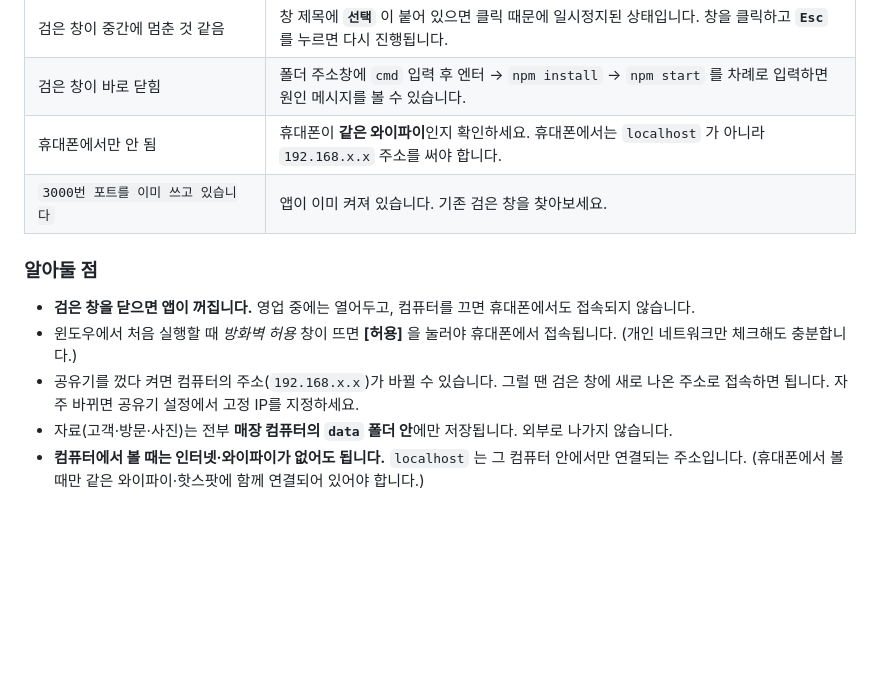
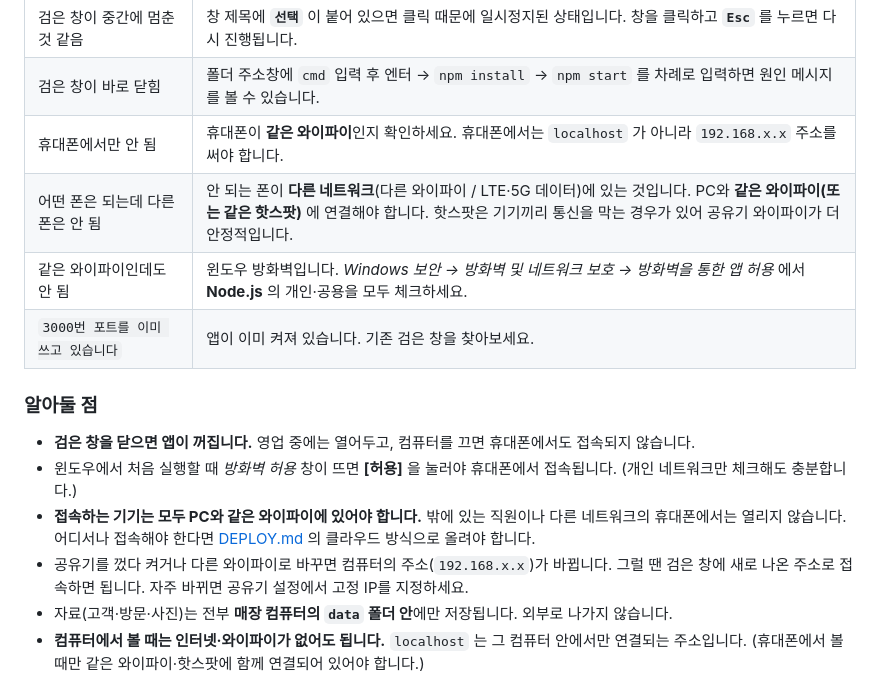
Before and after one commit to Meansii/kwak, a Markdown page: README.md, the part around the change. Rendered like a GitHub page; blank space fills up the shorter version.

Commit message:
같은 와이파이가 아니면 접속되지 않는 점을 안내에 추가
한 휴대폰은 되는데 다른 휴대폰은 안 되는 경우(다른 와이파이/LTE)와
같은 와이파이인데도 막히는 경우(윈도우 방화벽)를 문제 해결 표에 넣고,
어디서나 접속하려면 클라우드 배포가 필요하다는 점을 명시했습니다.

Co-Authored-By: Claude Opus 5 <noreply@anthropic.com>
Claude-Session: https://claude.ai/code/session_01GR7LsV8HsLShh4W3sQDmCK

```diff
--- a/README.md
+++ b/README.md
@@ -68,6 +68,8 @@ https://nodejs.org 에서 **LTS** 버전을 내려받아 설치합니다. (다
 | 검은 창이 중간에 멈춘 것 같음 | 창 제목에 **`선택`** 이 붙어 있으면 클릭 때문에 일시정지된 상태입니다. 창을 클릭하고 **`Esc`** 를 누르면 다시 진행됩니다. |
 | 검은 창이 바로 닫힘 | 폴더 주소창에 `cmd` 입력 후 엔터 → `npm install` → `npm start` 를 차례로 입력하면 원인 메시지를 볼 수 있습니다. |
 | 휴대폰에서만 안 됨 | 휴대폰이 **같은 와이파이**인지 확인하세요. 휴대폰에서는 `localhost` 가 아니라 `192.168.x.x` 주소를 써야 합니다. |
+| 어떤 폰은 되는데 다른 폰은 안 됨 | 안 되는 폰이 **다른 네트워크**(다른 와이파이 / LTE·5G 데이터)에 있는 것입니다. PC와 **같은 와이파이(또는 같은 핫스팟)** 에 연결해야 합니다. 핫스팟은 기기끼리 통신을 막는 경우가 있어 공유기 와이파이가 더 안정적입니다. |
+| 같은 와이파이인데도 안 됨 | 윈도우 방화벽입니다. *Windows 보안 → 방화벽 및 네트워크 보호 → 방화벽을 통한 앱 허용* 에서 **Node.js** 의 개인·공용을 모두 체크하세요. |
 | `3000번 포트를 이미 쓰고 있습니다` | 앱이 이미 켜져 있습니다. 기존 검은 창을 찾아보세요. |
 
 ### 알아둘 점
@@ -75,7 +77,9 @@ https://nodejs.org 에서 **LTS** 버전을 내려받아 설치합니다. (다
 - **검은 창을 닫으면 앱이 꺼집니다.** 영업 중에는 열어두고, 컴퓨터를 끄면 휴대폰에서도 접속되지 않습니다.
 - 윈도우에서 처음 실행할 때 *방화벽 허용* 창이 뜨면 **[허용]** 을 눌러야 휴대폰에서 접속됩니다.
   (개인 네트워크만 체크해도 충분합니다.)
-- 공유기를 껐다 켜면 컴퓨터의 주소(`192.168.x.x`)가 바뀔 수 있습니다.
+- **접속하는 기기는 모두 PC와 같은 와이파이에 있어야 합니다.** 밖에 있는 직원이나 다른 네트워크의 휴대폰에서는
+  열리지 않습니다. 어디서나 접속해야 한다면 [DEPLOY.md](DEPLOY.md) 의 클라우드 방식으로 올려야 합니다.
+- 공유기를 껐다 켜거나 다른 와이파이로 바꾸면 컴퓨터의 주소(`192.168.x.x`)가 바뀝니다.
   그럴 땐 검은 창에 새로 나온 주소로 접속하면 됩니다. 자주 바뀌면 공유기 설정에서 고정 IP를 지정하세요.
 - 자료(고객·방문·사진)는 전부 **매장 컴퓨터의 `data` 폴더 안**에만 저장됩니다. 외부로 나가지 않습니다.
 - **컴퓨터에서 볼 때는 인터넷·와이파이가 없어도 됩니다.** `localhost` 는 그 컴퓨터 안에서만 연결되는 주소입니다.
```
